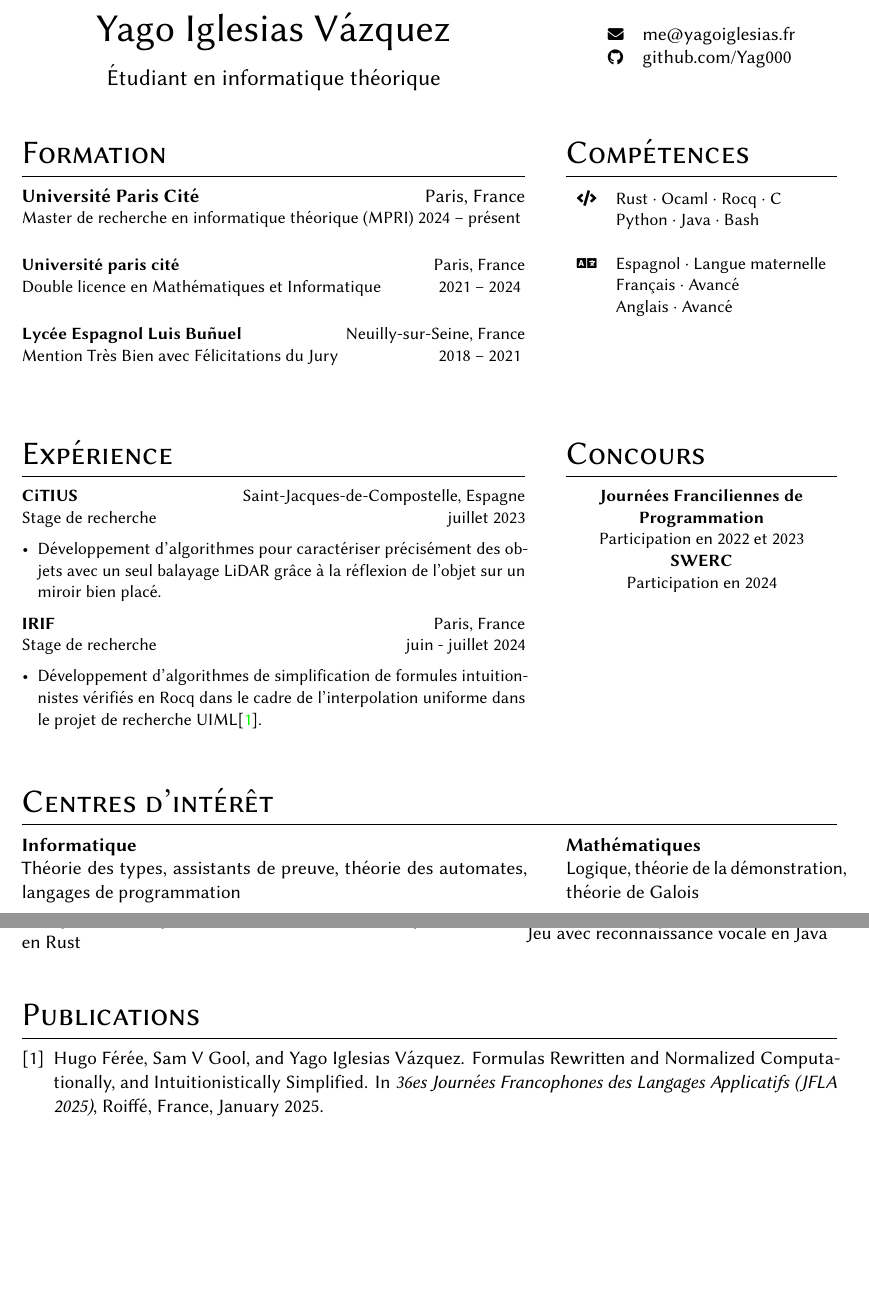
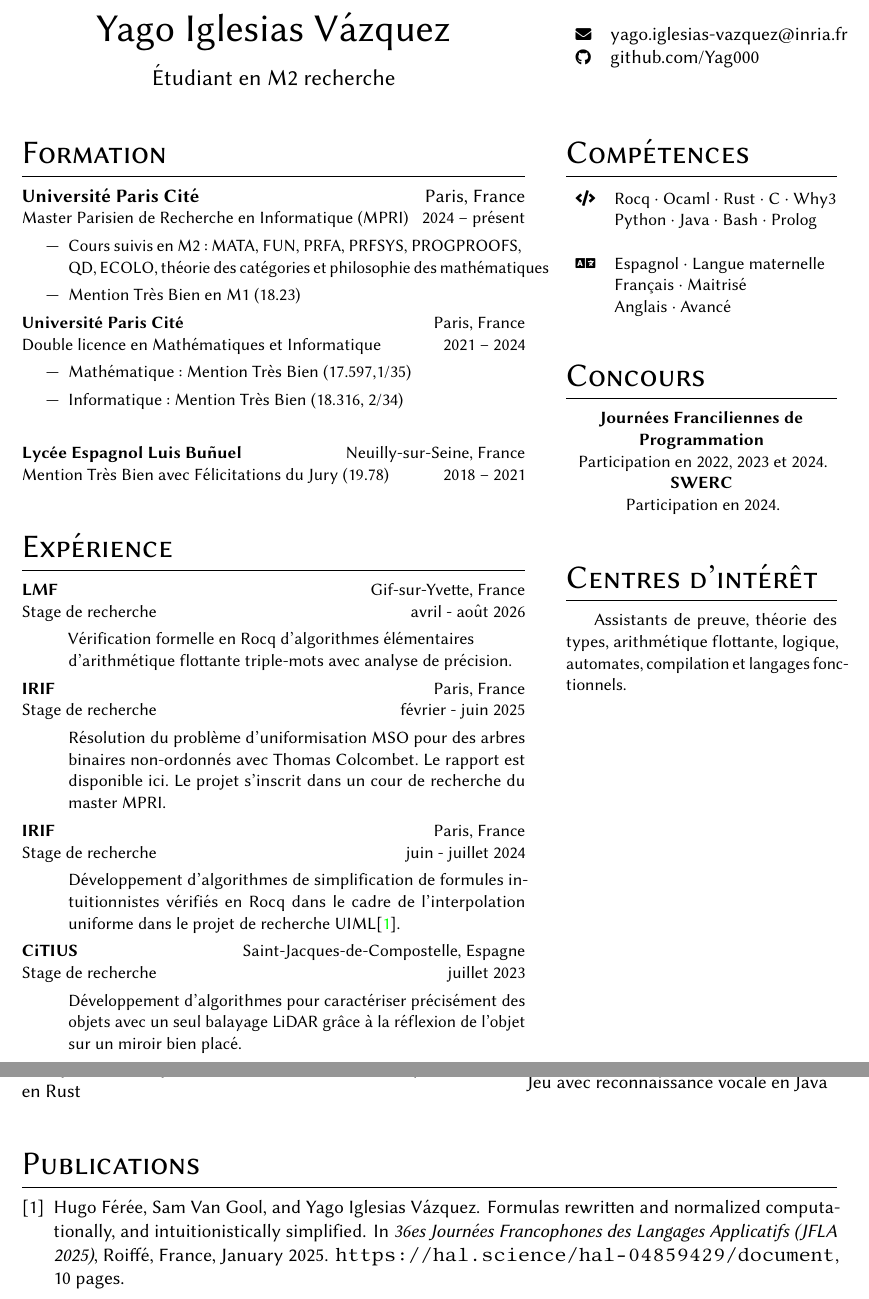
Before and after one commit to Yag000/cv, a LaTeX CV (cv-french.tex, which reads papers.bib): two parts of pages 1 and 2 of 2, joined at a grey line, cut so that both start at the same text, the shorter picture padded with empty space. Compiled offline with pdfLaTeX.

Commit message:
feat: update french cv

```diff
--- a/cv-french.tex
+++ b/cv-french.tex
@@ -1,7 +1,8 @@
 \documentclass[12pt]{article}
-\usepackage[english]{babel}
+\usepackage[french]{babel}
 \usepackage{cmbright}
 \usepackage{enumitem}
+\usepackage{mdwlist}
 \usepackage{fancyhdr}
 \usepackage{fontawesome5}
 \usepackage{geometry}
@@ -12,8 +13,10 @@
 \usepackage{supertabular}
 \usepackage{titlesec}
 \usepackage{amsmath}
+\usepackage{ragged2e}
 \usepackage{amssymb}
 \usepackage{amsthm}
+
 
 \hypersetup{colorlinks, urlcolor=black, linkcolor=black}
 
@@ -41,14 +44,14 @@
 \begin{paracol}{2}
 
 	% Name & headline
-	\heading{Yago Iglesias Vázquez} {Étudiant en informatique théorique}
+	\heading{Yago Iglesias Vázquez} {Étudiant en M2 recherche}
 
 	\switchcolumn
 
 	% Identity card
 	\vspace{0.01\textheight}
 	\begin{supertabular}{ll}
-		\footnotesize\faEnvelope & \href{mailto:me@yagoiglesias.fr}{me@yagoiglesias.fr} \\
+		\footnotesize\faEnvelope & \href{mailto:me@yagoiglesias.fr}{yago.iglesias-vazquez@inria.fr} \\
 		\footnotesize\faGithub & \href{https://github.com/Yag000}{github.com/Yag000} \\
 	\end{supertabular}
 
@@ -56,77 +59,89 @@
 	\switchcolumn*
 
 	\section{Formation}
-	\entry{Université Paris Cité}{\small Master de recherche en informatique théorique (MPRI)}{Paris, France}{2024 -- présent}
+	\entry{Université Paris Cité}{\small Master Parisien de Recherche en Informatique (MPRI)}{Paris, France}{2024 -- présent}
+	\begin{itemize}
+		\justifying
+		\item Cours suivis en M2:
+		      \href{https://mpri-master.ens.fr/doku.php?id=cours:mata}{MATA},
+		      \href{https://mpri-master.ens.fr/doku.php?id=cours:fun}{FUN},
+		      \href{https://mpri-master.ens.fr/doku.php?id=cours:prfa}{PRFA},
+		      \href{https://mpri-master.ens.fr/doku.php?id=cours:prfsys}{PRFSYS},
+		      \href{https://mpri-master.ens.fr/doku.php?id=cours:progproofs}{PROGPROOFS},
+		      \href{https://mpri-master.ens.fr/doku.php?id=cours:qd}{QD},
+		      \href{https://mpri-master.ens.fr/doku.php?id=cours:ecolo}{ECOLO},
+		      \href{https://master.math.u-paris.fr/modules/m2lmfi-cat/}{théorie des catégories}  et
+		      \href{https://master.math.u-paris.fr/modules/masterphilo-histoirelogique/}{philosophie des mathématiques}
+		\item Mention Très Bien en M1 (18.23)
+	\end{itemize}
+
+	\entry{Université Paris Cité}{Double licence en Mathématiques et Informatique} {Paris, France}{2021 -- 2024}
+	\begin{itemize}
+		\item{Mathématique : Mention Très Bien (17.597,1/35) }
+		\item{Informatique : Mention Très Bien (18.316, 2/34) }
+	\end{itemize}
 	\medskip
 
-	\entry{Université paris cité}{Double licence en Mathématiques et Informatique}{Paris, France}{2021 -- 2024}
-	\medskip
+	\entry{Lycée Espagnol Luis Buñuel}{Mention Très Bien avec Félicitations du Jury (19.78)}{Neuilly-sur-Seine, France}{2018 -- 2021}
 
-	\entry{Lycée Espagnol Luis Buñuel}{Mention Très Bien avec Félicitations du Jury}{Neuilly-sur-Seine, France}{2018 -- 2021}
-	\medskip
+	\section{Expérience}
 
+	\entry{LMF}{Stage de recherche}{Gif-sur-Yvette, France}{avril - août 2026}
+	\begin{itemize*}
+		\justifying
+		\item [] Vérification formelle en Rocq d’algorithmes élémentaires \\ d’arithmétique flottante triple-mots avec analyse de précision.
+	\end{itemize*}
+
+	\entry{IRIF}{Stage de recherche}{Paris, France}{février - juin 2025}
+	\begin{itemize*}
+		\justifying
+		\item [] Résolution du problème d'uniformisation MSO pour des arbres binaires non-ordonnés avec Thomas Colcombet. Le rapport
+		est disponible \href{https://yag000.github.io/tree-uniformisation/main-uniformisation.pdf}{ici}. Le projet s'inscrit dans un
+		cour de recherche du master MPRI.
+	\end{itemize*}
+
+	\entry{IRIF}{Stage de recherche}{Paris, France}{juin - juillet 2024}
+	\begin{itemize*}
+		\justifying
+		\item [] Développement d'algorithmes de simplification de formules intuitionnistes vérifiés en Rocq dans le cadre de l'interpolation
+		uniforme dans le projet de recherche \href{https://github.com/hferee/UIML}{UIML}\cite{feree:hal-04859429}.
+	\end{itemize*}
+
+	\entry{CiTIUS}{Stage de recherche}{Saint-Jacques-de-Compostelle, Espagne}{juillet 2023}
+	\begin{itemize*}
+		\justifying
+		\item [] Développement d'algorithmes pour caractériser précisément des objets avec un seul balayage LiDAR grâce à la réflexion de l'objet sur un miroir bien placé.
+	\end{itemize*}
 
 	\switchcolumn
 
 	\section{Compétences}
 	\begin{supertabular}{rl}
-		\tableentry{\footnotesize\faCode}{Rust \textperiodcentered{} Ocaml \textperiodcentered{}  Rocq \textperiodcentered{} C}{}
-		\tableentry{}{Python \textperiodcentered{} Java   \textperiodcentered{} Bash}{}
+		\tableentry{\footnotesize\faCode}{Rocq \textperiodcentered{} Ocaml \textperiodcentered{} Rust  \textperiodcentered{} C \textperiodcentered{} Why3}{}
+		\tableentry{}{ Python \textperiodcentered{} Java \textperiodcentered{} Bash \textperiodcentered{} Prolog}{}
 		\tableentry{}{}{}
 
+
 		\tableentry{\footnotesize\faLanguage}{Espagnol \textperiodcentered{} Langue maternelle}{}
-		\tableentry{}{Français \textperiodcentered{} Avancé}{}
+		\tableentry{}{Français \textperiodcentered{} Maitrisé}{}
 		\tableentry{}{Anglais \textperiodcentered{} Avancé}{}
 	\end{supertabular}
 
-	\switchcolumn*
-
-	\section{Expérience}
-
-	\entry{CiTIUS}{Stage de recherche}{Saint-Jacques-de-Compostelle, Espagne}{juillet 2023}
-	\begin{itemize}[noitemsep,leftmargin=3.5mm,rightmargin=0mm,topsep=6pt]
-		\item Développement d'algorithmes pour caractériser précisément des objets avec un seul balayage LiDAR grâce à la réflexion de l'objet sur un miroir bien placé.
-	\end{itemize}
-
-
-
-	\entry{IRIF}{Stage de recherche}{Paris, France}{juin - juillet 2024}
-	\begin{itemize}[noitemsep,leftmargin=3.5mm,rightmargin=0mm,topsep=6pt]
-        \item Développement d'algorithmes de simplification de formules intuitionnistes vérifiés en Rocq dans le cadre de l'interpolation
-            uniforme dans le projet de recherche \href{https://github.com/hferee/UIML}{UIML}\cite{feree:hal-04859429}.
-	\end{itemize}
-
-
-	\switchcolumn
 
 	\section{Concours}
 
-
 	\textbf{Journées Franciliennes de Programmation}\\
-	\noindent Participation en 2022 et 2023
+	\noindent Participation en 2022, 2023 et 2024.
 
 	\textbf{SWERC}\\
-	\noindent Participation en 2024
+	\noindent Participation en 2024.
 
-	%TODO: Add lambda
+	\section{Centres d'intérêt}
+	\justifying
+
+	Assistants de preuve, théorie des types, arithmétique flottante, logique, automates, compilation et langages fonctionnels.
 
 \end{paracol}
-
-
-\section{Centres d'intérêt}
-
-
-\begin{paracol}{2}
-
-	\entry{Informatique}{Théorie des types, assistants de preuve, théorie des automates,
-        langages de programmation}{ }{ }
-
-	\switchcolumn
-
-
-	\entry{Mathématiques}{Logique, théorie de la démonstration, théorie de Galois}{ }{ }
-\end{paracol}
-
 
 \newpage %Just for now
 \columnratio{0.60, 0.40}
--- a/papers.bib
+++ b/papers.bib
@@ -1 +1,2 @@
 @inproceedings{feree:hal-04859429,
+  author    = {Hugo F{\'e}r{\'e}e and Sam Van Gool and Yago Iglesias V{\'a}zquez},
```
Also changed, not shown: cv-french.tex (1 more changed lines), papers.bib (17 more changed lines).
